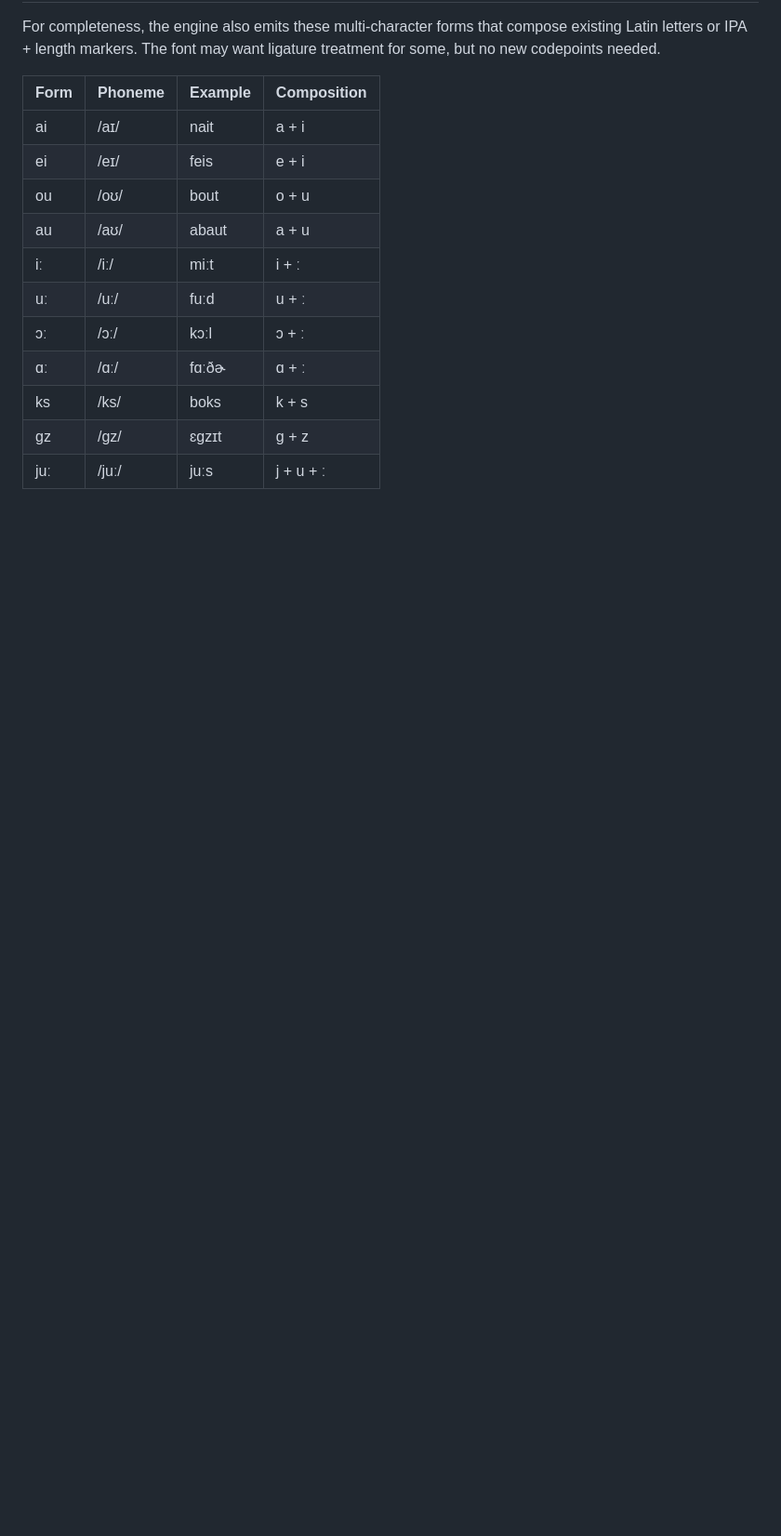
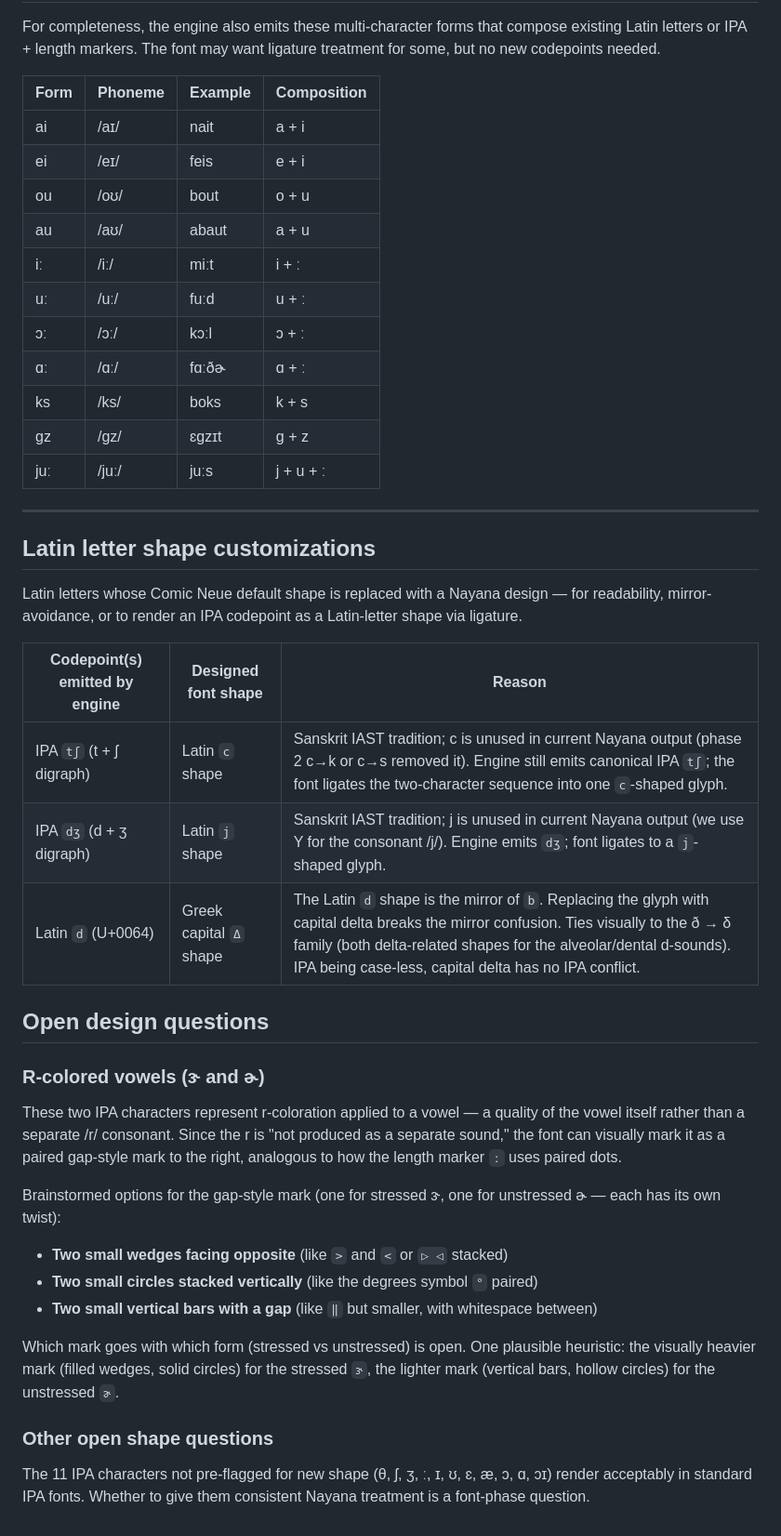
Before and after one commit to gnowledge/naYana-tutor, a Markdown page: docs/font-glyph-checklist.md, the part around one of its changes. Shown at 93% size. GitHub-like rendering; blank space fills up the shorter version.

```diff
--- a/docs/font-glyph-checklist.md
+++ b/docs/font-glyph-checklist.md
@@ -91,3 +121,45 @@ may want ligature treatment for some, but no new codepoints needed.
 | ks | /ks/ | boks | k + s |
 | gz | /gz/ | ɛgzɪt | g + z |
 | juː | /juː/ | juːs | j + u + ː |
+
+---
+
+## Latin letter shape customizations
+
+Latin letters whose Comic Neue default shape is replaced with a
+Nayana design — for readability, mirror-avoidance, or to render an
+IPA codepoint as a Latin-letter shape via ligature.
+
+| Codepoint(s) emitted by engine | Designed font shape | Reason |
+|--------------------------------|---------------------|--------|
+| IPA `tʃ` (t + ʃ digraph) | Latin `c` shape | Sanskrit IAST tradition; c is unused in current Nayana output (phase 2 c→k or c→s removed it). Engine still emits canonical IPA `tʃ`; the font ligates the two-character sequence into one `c`-shaped glyph. |
+| IPA `dʒ` (d + ʒ digraph) | Latin `j` shape | Sanskrit IAST tradition; j is unused in current Nayana output (we use Y for the consonant /j/). Engine emits `dʒ`; font ligates to a `j`-shaped glyph. |
+| Latin `d` (U+0064) | Greek capital `Δ` shape | The Latin `d` shape is the mirror of `b`. Replacing the glyph with capital delta breaks the mirror confusion. Ties visually to the ð → δ family (both delta-related shapes for the alveolar/dental d-sounds). IPA being case-less, capital delta has no IPA conflict. |
+
+## Open design questions
+
+### R-colored vowels (ɝ and ɚ)
+
+These two IPA characters represent r-coloration applied to a vowel —
+a quality of the vowel itself rather than a separate /r/ consonant.
+Since the r is "not produced as a separate sound," the font can
+visually mark it as a paired gap-style mark to the right, analogous
+to how the length marker `ː` uses paired dots.
+
+Brainstormed options for the gap-style mark (one for stressed ɝ,
+one for unstressed ɚ — each has its own twist):
+
+- **Two small wedges facing opposite** (like `>` and `<` or `▷ ◁` stacked)
+- **Two small circles stacked vertically** (like the degrees symbol `°` paired)
+- **Two small vertical bars with a gap** (like `‖` but smaller, with whitespace between)
+
+Which mark goes with which form (stressed vs unstressed) is open. One
+plausible heuristic: the visually heavier mark (filled wedges, solid
+circles) for the stressed `ɝ`, the lighter mark (vertical bars,
+hollow circles) for the unstressed `ɚ`.
+
+### Other open shape questions
+
+The 11 IPA characters not pre-flagged for new shape (θ, ʃ, ʒ, ː, ɪ,
+ʊ, ɛ, æ, ɔ, ɑ, ɔɪ) render acceptably in standard IPA fonts. Whether
+to give them consistent Nayana treatment is a font-phase question.
```
Also changed, not shown: other parts of docs/font-glyph-checklist.md (+51 -21 lines).
